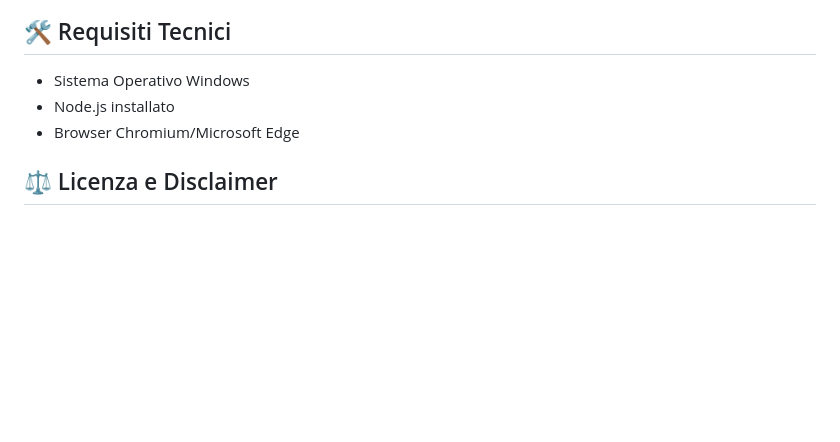
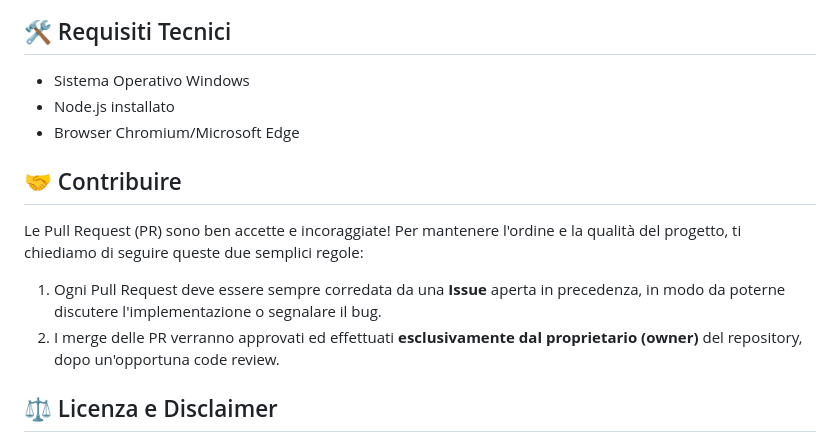
Before and after one commit to enigmista91/TecnicaldelegateWAGOLD, a Markdown page: README.md, the part around the change. Drawn GitHub-style; blank space fills up the shorter version.

Commit message:
Update README with contribution guidelines

```diff
--- a/README.md
+++ b/README.md
@@ -61,6 +61,11 @@ Possibilità di gestire l'ordine di partenza (pedana) con un semplice clic.
 - Node.js installato
 - Browser Chromium/Microsoft Edge
 
+## 🤝 Contribuire
+Le Pull Request (PR) sono ben accette e incoraggiate! Per mantenere l'ordine e la qualità del progetto, ti chiediamo di seguire queste due semplici regole:
+1. Ogni Pull Request deve essere sempre corredata da una **Issue** aperta in precedenza, in modo da poterne discutere l'implementazione o segnalare il bug.
+2. I merge delle PR verranno approvati ed effettuati **esclusivamente dal proprietario (owner)** del repository, dopo un'opportuna code review.
+
 ## ⚖️ Licenza e Disclaimer
 Questo progetto è distribuito con licenza **[Creative Commons Attribution-NonCommercial-ShareAlike 4.0 International (CC BY-NC-SA 4.0)](https://creativecommons.org/licenses/by-nc-sa/4.0/)**.
 
```
